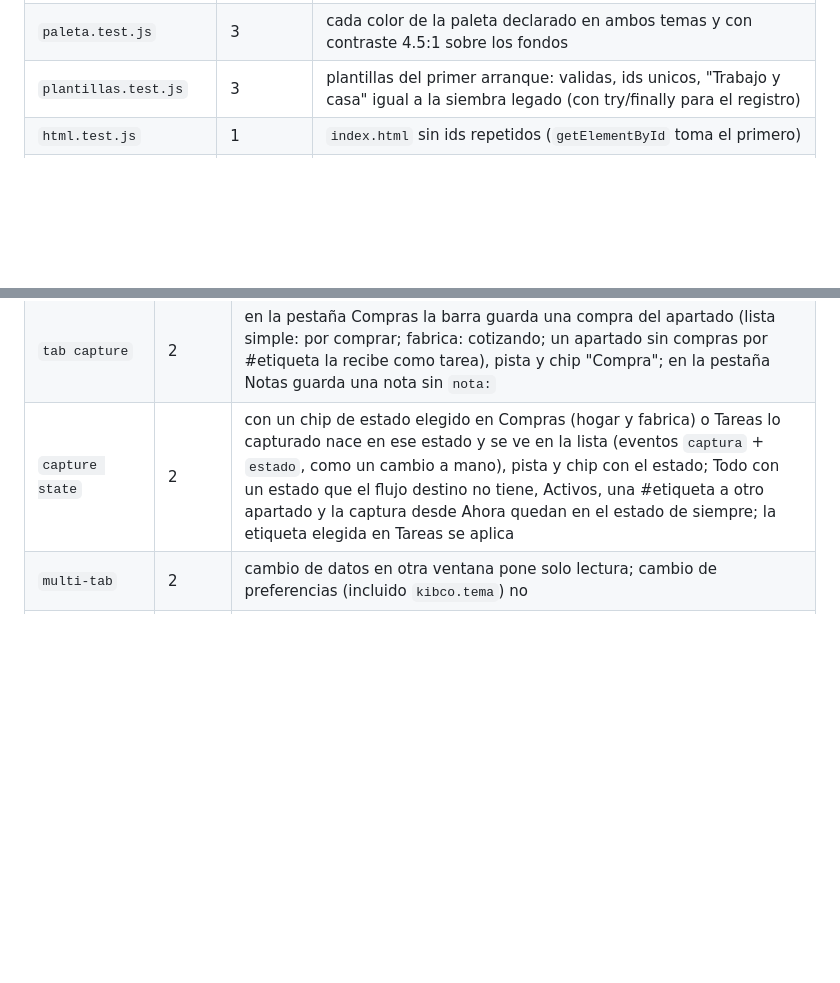
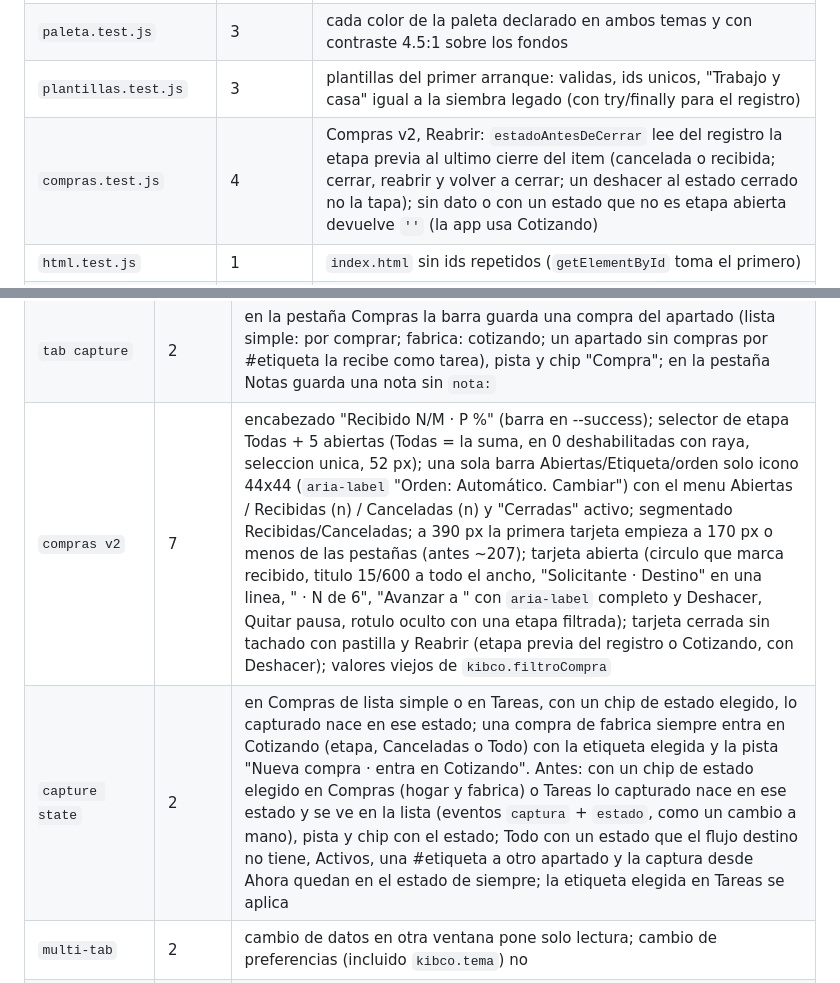
Before and after one commit to kibo-cloud/KCO-centro-operativo, a Markdown page: docs/TESTING.md, 2 parts joined by grey strips. Rendered like a GitHub page; blank space fills up the shorter version.

Commit message:
docs(testing): document the compras v2 specs and close the E2E task

```diff
--- a/docs/TESTING.md
+++ b/docs/TESTING.md
@@ -45,6 +45,7 @@ Cargan `kco-core.js` con `require` y usan fechas fijas, asi no dependen del relo
 | `notas.test.js` | 7 | `normalizarNota` (topes, saltos de linea, tags como slugs, apartado archivado), `usaNotas`, `notasVisibles` (Todo, archivadas, busqueda por palabras sin acentos, fijadas primero), `parsearNota` |
 | `paleta.test.js` | 3 | cada color de la paleta declarado en ambos temas y con contraste 4.5:1 sobre los fondos |
 | `plantillas.test.js` | 3 | plantillas del primer arranque: validas, ids unicos, "Trabajo y casa" igual a la siembra legado (con try/finally para el registro) |
+| `compras.test.js` | 4 | Compras v2, Reabrir: `estadoAntesDeCerrar` lee del registro la etapa previa al ultimo cierre del item (cancelada o recibida; cerrar, reabrir y volver a cerrar; un deshacer al estado cerrado no la tapa); sin dato o con un estado que no es etapa abierta devuelve `''` (la app usa Cotizando) |
 | `html.test.js` | 1 | `index.html` sin ids repetidos (`getElementById` toma el primero) |
 | `version.test.js` | 8 | misma version en `sw.js`, `kco-app.js` y `package.json`; cache derivada de `VERSION`; iconos precacheados; manifest (maskable propio, atajo Capturar); `kco.css` enlazado, precacheado y sin `<style>` en linea; tokens declarados en `:root`; `tema.js` bloqueante en `<head>` despues de los `theme-color`, precacheado y en el control ES5; `iconos.js` antes de `kco-app.js`, precacheado y en el control ES5 |
 
@@ -137,7 +138,8 @@ por modo de compras), `GOAL_SECTIONS` + `GOAL_ITEMS()`, `NOTE_SECTIONS` + `NOTE_
 | `compaction` | 2 | registro lleno se compacta y reintenta una vez; si aun asi falla, avisa y la memoria no cambia |
 | `purchases` | 1 | compra hecha conserva su fecha al cambiar de contexto |
 | `tab capture` | 2 | en la pestaña Compras la barra guarda una compra del apartado (lista simple: por comprar; fabrica: cotizando; un apartado sin compras por #etiqueta la recibe como tarea), pista y chip "Compra"; en la pestaña Notas guarda una nota sin `nota:` |
-| `capture state` | 2 | con un chip de estado elegido en Compras (hogar y fabrica) o Tareas lo capturado nace en ese estado y se ve en la lista (eventos `captura` + `estado`, como un cambio a mano), pista y chip con el estado; Todo con un estado que el flujo destino no tiene, Activos, una #etiqueta a otro apartado y la captura desde Ahora quedan en el estado de siempre; la etiqueta elegida en Tareas se aplica |
+| `compras v2` | 7 | encabezado "Recibido N/M · P %" (barra en --success); selector de etapa Todas + 5 abiertas (Todas = la suma, en 0 deshabilitadas con raya, seleccion unica, 52 px); una sola barra Abiertas/Etiqueta/orden solo icono 44x44 (`aria-label` "Orden: Automático. Cambiar") con el menu Abiertas / Recibidas (n) / Canceladas (n) y "Cerradas" activo; segmentado Recibidas/Canceladas; a 390 px la primera tarjeta empieza a 170 px o menos de las pestañas (antes ~207); tarjeta abierta (circulo que marca recibido, titulo 15/600 a todo el ancho, "Solicitante · Destino" en una linea, "<Etapa> · N de 6", "Avanzar a <corto>" con `aria-label` completo y Deshacer, Quitar pausa, rotulo oculto con una etapa filtrada); tarjeta cerrada sin tachado con pastilla y Reabrir (etapa previa del registro o Cotizando, con Deshacer); valores viejos de `kibco.filtroCompra` |
+| `capture state` | 2 | en Compras de lista simple o en Tareas, con un chip de estado elegido, lo capturado nace en ese estado; una compra de fabrica siempre entra en Cotizando (etapa, Canceladas o Todo) con la etiqueta elegida y la pista "Nueva compra · entra en Cotizando". Antes: con un chip de estado elegido en Compras (hogar y fabrica) o Tareas lo capturado nace en ese estado y se ve en la lista (eventos `captura` + `estado`, como un cambio a mano), pista y chip con el estado; Todo con un estado que el flujo destino no tiene, Activos, una #etiqueta a otro apartado y la captura desde Ahora quedan en el estado de siempre; la etiqueta elegida en Tareas se aplica |
 | `multi-tab` | 2 | cambio de datos en otra ventana pone solo lectura; cambio de preferencias (incluido `kibco.tema`) no |
 | `theme` | 4 | sistema claro aplica tokens claros y sigue cambios en vivo (`Emulation.setEmulatedMedia`); Oscuro en Ajustes persiste `kibco.tema` y `data-tema` ya esta en `DOMContentLoaded`; cambio de tema en otra pestana; el backup no lleva el tema |
 | `ux` | 5 | las cinco pestañas inferiores entran a 390 y 340 px (fijas al borde, objetivos de 44px), captura movil, campos de al menos 16px (sin zoom de iOS), todo texto visible de AHORA de al menos 12px |
```
Also changed, not shown: odd/tasks/compras-v2.md (+8 -2 lines).
